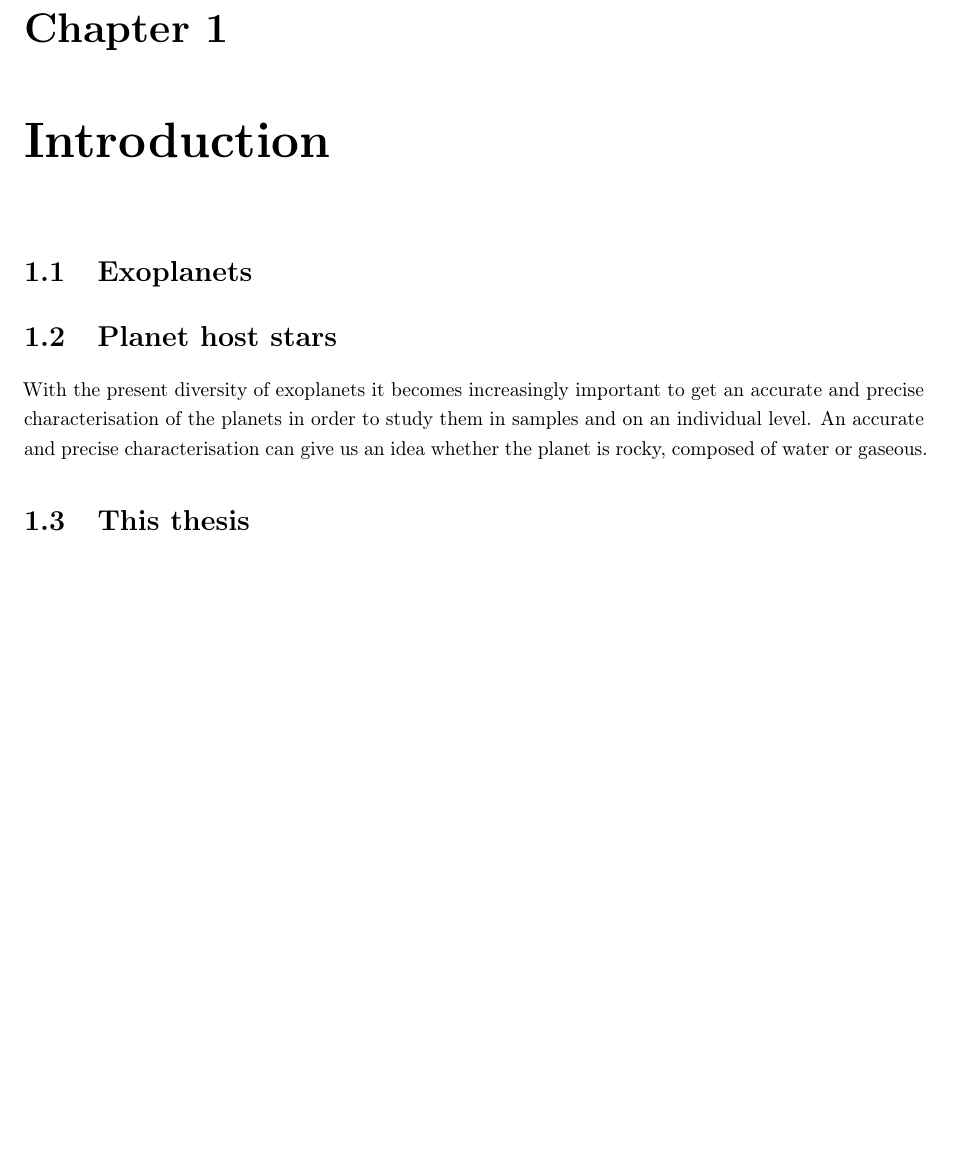
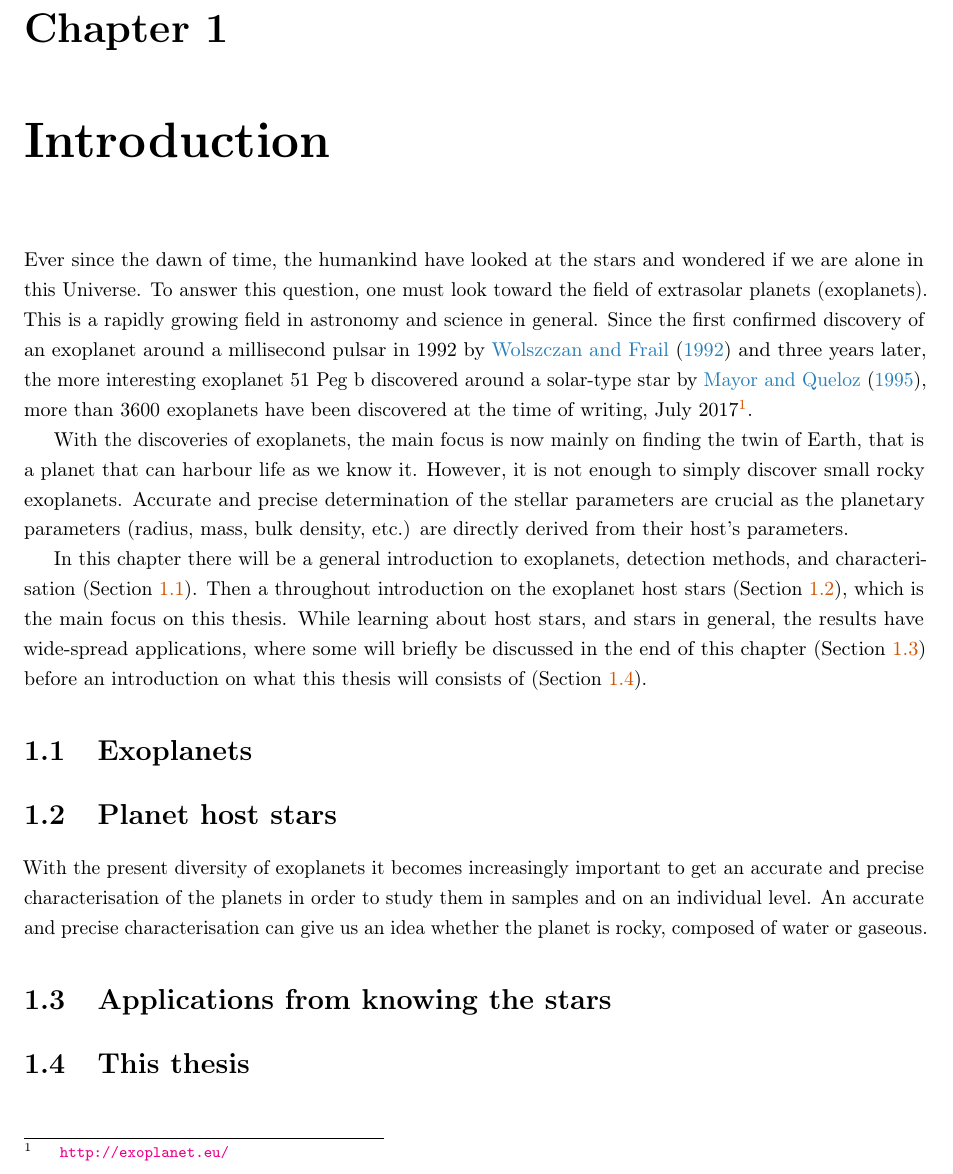
Before and after one commit to DanielAndreasen/Thesis, a LaTeX thesis (thesis.tex, which reads introduction.tex): part of page 9 of 14, cut so that both start at the same text, the shorter picture padded with empty space. Compiled offline with pdfLaTeX; a missing bibliography style is replaced by a similar one.

Commit message:
Write the introduction of the introduction

```diff
--- a/introduction.tex
+++ b/introduction.tex
@@ -1,6 +1,28 @@
 %!TEX root = thesis.tex
 \chapter{Introduction}
 \label{cha:introduction}
+
+Ever since the dawn of time, the humankind have looked at the stars and wondered if we are alone in
+this Universe. To answer this question, one must look toward the field of extrasolar planets
+(exoplanets). This is a rapidly growing field in astronomy and science in general. Since the first
+confirmed discovery of an exoplanet around a millisecond pulsar in 1992 by \citet{Wolszczan1992} and
+three years later, the more interesting exoplanet 51 Peg b discovered around a solar-type star by
+\citet{Mayor1995}, more than 3600 exoplanets have been discovered at the time of writing, July
+2017\footnote{\url{http://exoplanet.eu/}}.
+
+With the discoveries of exoplanets, the main focus is now mainly on finding the twin of Earth, that
+is a planet that can harbour life as we know it. However, it is not enough to simply discover small
+rocky exoplanets. Accurate and precise determination of the stellar parameters are crucial as the
+planetary parameters (radius, mass, bulk density, etc.) are directly derived from their host's
+parameters.
+
+In this chapter there will be a general introduction to exoplanets, detection methods, and
+characterisation (\sref{sec:exoplanets}). Then a throughout introduction on the exoplanet host
+stars (\sref{sec:planet_host_stars}), which is the main focus on this thesis. While learning about
+host stars, and stars in general, the results have wide-spread applications, where some will briefly
+be discussed in the end of this chapter (\sref{sec:stars_application}) before an introduction on
+what this thesis will consists of (\sref{sec:this_thesis}).
+
 
 
 \section{Exoplanets}
@@ -9,7 +31,7 @@
 
 
 \section{Planet host stars}
-\label{sec:Planet_host_stars}
+\label{sec:planet_host_stars}
 
 With the present diversity of exoplanets it becomes increasingly important to get an accurate and
 precise characterisation of the planets in order to study them in samples and on an individual
@@ -18,6 +40,8 @@ composed of water or gaseous.
 
 
 
+\section{Applications from knowing the stars}
+\label{sec:stars_application}
 
 
 
```
